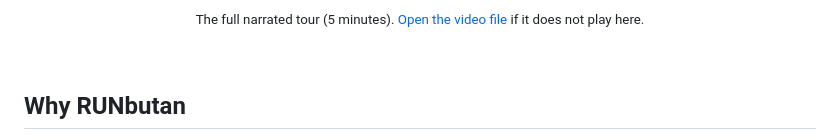
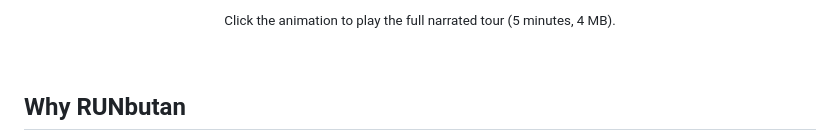
Before and after one commit to vjdchvz/runbutan, a Markdown page: README.md, the part around one of its changes. Drawn GitHub-style.

Commit message:
docs: link tour video from the preview animation [skip ci]
Co-Authored-By: Claude Sonnet 5.5 <noreply@anthropic.com>

```diff
--- a/README.md
+++ b/README.md
@@ -26,5 +26,5 @@ your history yours.
 
-<sub>The full narrated tour (5 minutes). <a href="https://github.com/vjdchvz/runbutan/raw/main/docs/media/runbutan-tour.mp4">Open the video file</a> if it does not play here.</sub>
+<sub>Click the animation to play the full narrated tour (5 minutes, 4 MB).</sub>
 
 </div>
 
```
Also changed, not shown: other parts of README.md (+1 -1 lines).
